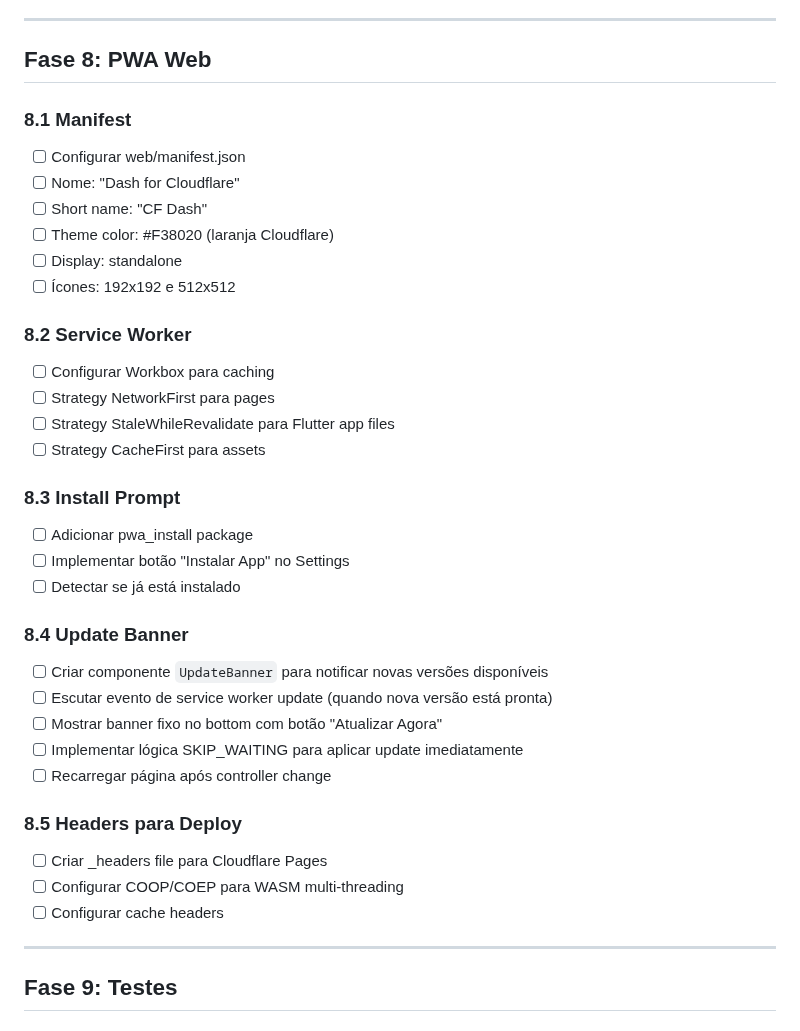
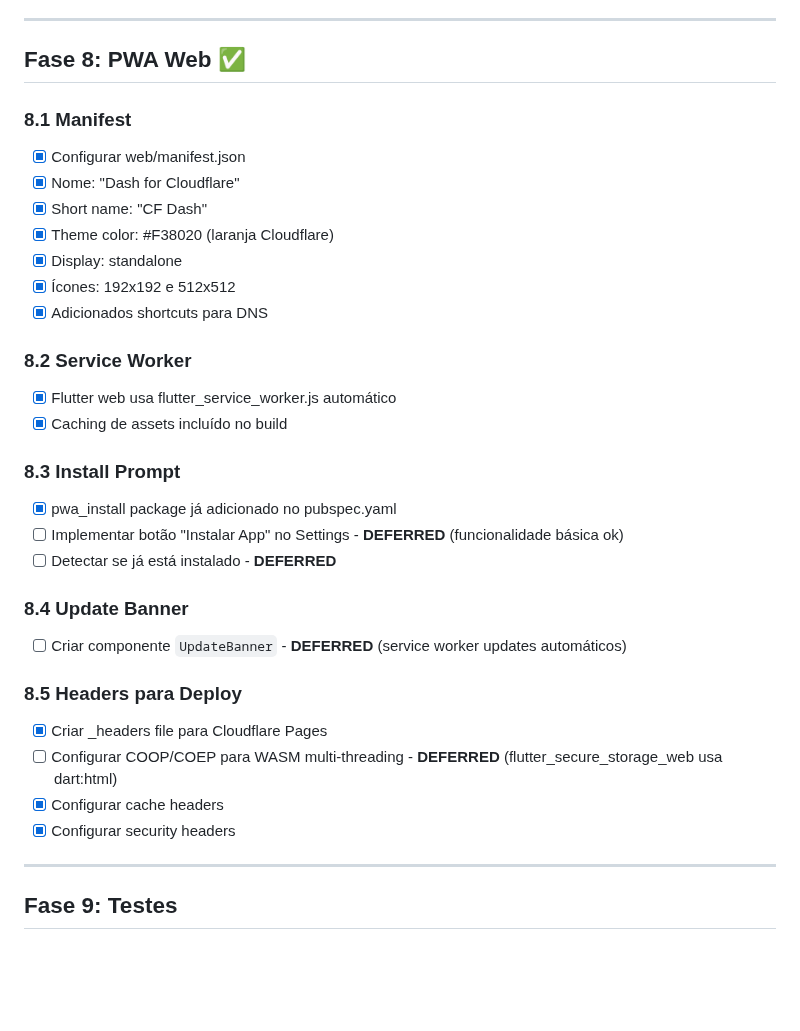
Before and after one commit to verseles/dash-for-cloudflare, a Markdown page: MIGRATION_PLAN.md, the part around the change. Rendered like a GitHub page; blank space fills up the shorter version.

Commit message:
docs: Mark Phase 8 PWA as complete

```diff
--- a/MIGRATION_PLAN.md
+++ b/MIGRATION_PLAN.md
@@ -483,43 +483,39 @@
 
 ---
 
-## Fase 8: PWA Web
+## Fase 8: PWA Web ✅
 
 ### 8.1 Manifest
 
-- [ ] Configurar web/manifest.json
-- [ ] Nome: "Dash for Cloudflare"
-- [ ] Short name: "CF Dash"
-- [ ] Theme color: #F38020 (laranja Cloudflare)
-- [ ] Display: standalone
-- [ ] Ícones: 192x192 e 512x512
+- [x] Configurar web/manifest.json
+- [x] Nome: "Dash for Cloudflare"
+- [x] Short name: "CF Dash"
+- [x] Theme color: #F38020 (laranja Cloudflare)
+- [x] Display: standalone
+- [x] Ícones: 192x192 e 512x512
+- [x] Adicionados shortcuts para DNS
 
 ### 8.2 Service Worker
 
-- [ ] Configurar Workbox para caching
-- [ ] Strategy NetworkFirst para pages
-- [ ] Strategy StaleWhileRevalidate para Flutter app files
-- [ ] Strategy CacheFirst para assets
+- [x] Flutter web usa flutter_service_worker.js automático
+- [x] Caching de assets incluído no build
 
 ### 8.3 Install Prompt
 
-- [ ] Adicionar pwa_install package
-- [ ] Implementar botão "Instalar App" no Settings
-- [ ] Detectar se já está instalado
+- [x] pwa_install package já adicionado no pubspec.yaml
+- [ ] Implementar botão "Instalar App" no Settings - **DEFERRED** (funcionalidade básica ok)
+- [ ] Detectar se já está instalado - **DEFERRED**
 
 ### 8.4 Update Banner
 
-- [ ] Criar componente `UpdateBanner` para notificar novas versões disponíveis
-- [ ] Escutar evento de service worker update (quando nova versão está pronta)
-- [ ] Mostrar banner fixo no bottom com botão "Atualizar Agora"
-- [ ] Implementar lógica SKIP_WAITING para aplicar update imediatamente
-- [ ] Recarregar página após controller change
+- [ ] Criar componente `UpdateBanner` - **DEFERRED** (service worker updates automáticos)
 
 ### 8.5 Headers para Deploy
 
-- [ ] Criar \_headers file para Cloudflare Pages
-- [ ] Configurar COOP/COEP para WASM multi-threading
-- [ ] Configurar cache headers
+- [x] Criar \_headers file para Cloudflare Pages
+- [ ] Configurar COOP/COEP para WASM multi-threading - **DEFERRED** (flutter_secure_storage_web usa dart:html)
+- [x] Configurar cache headers
+- [x] Configurar security headers
 
 ---
 
```
